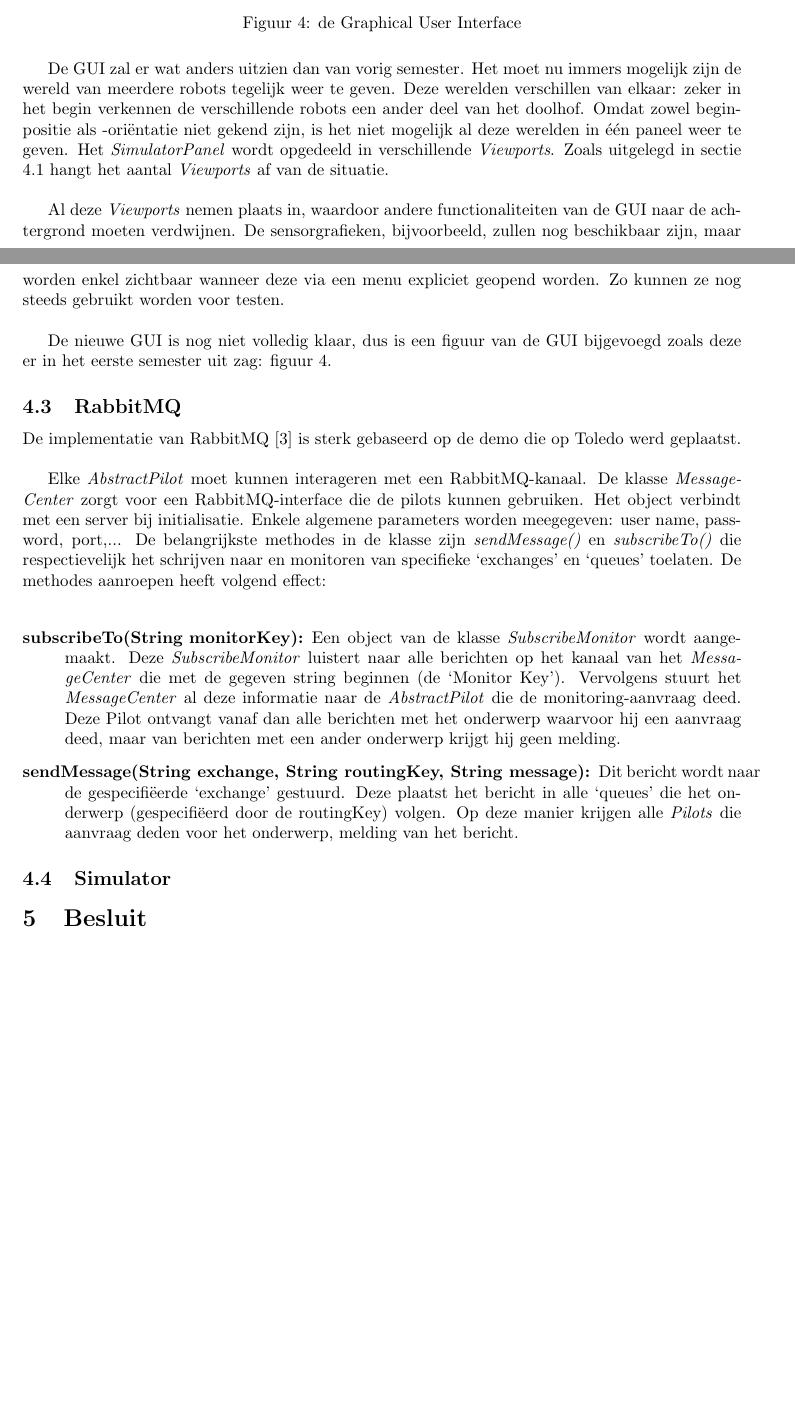
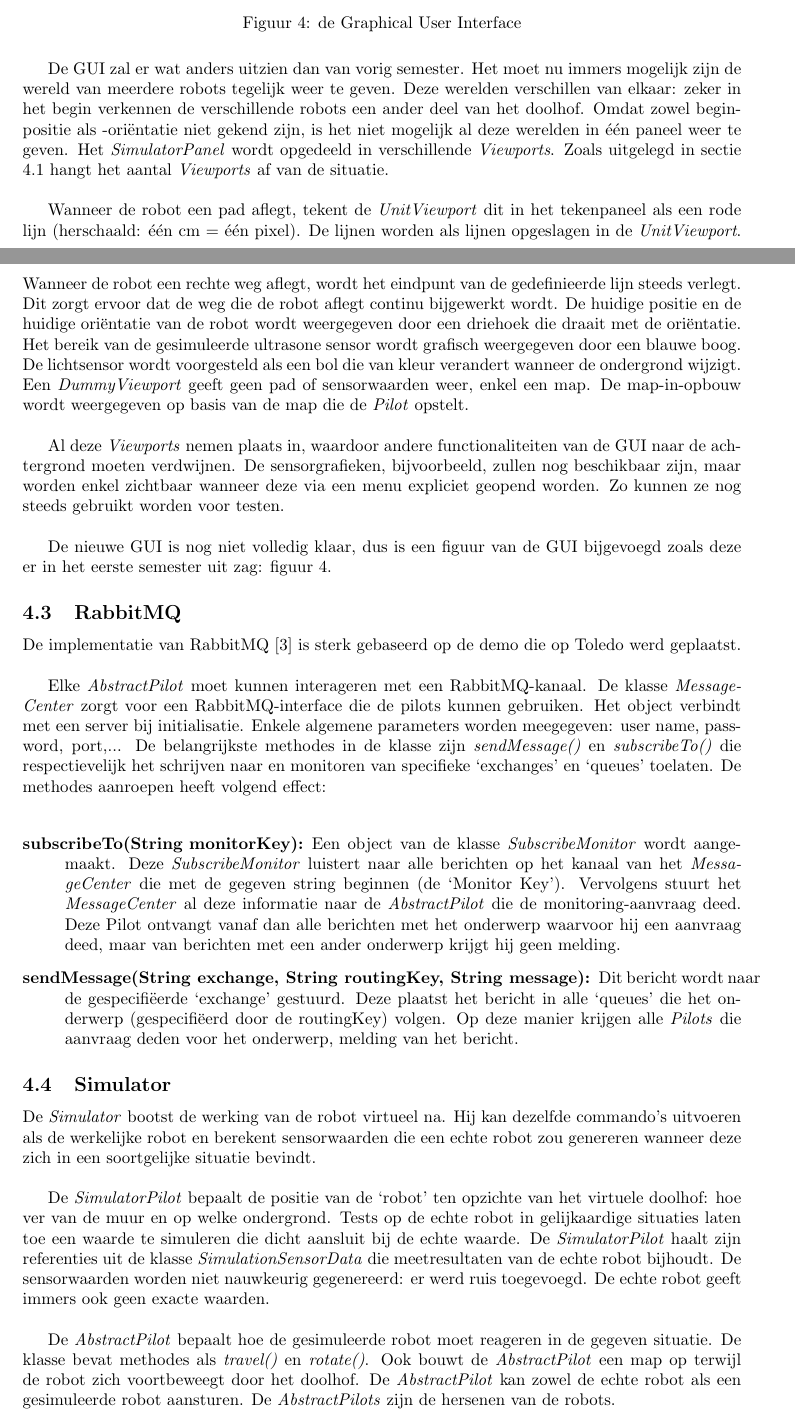
Before and after one commit to toonn/SilverSurfer, a LaTeX document (SilverSurferVerslag/Verslag demo 4/Verslag demo 4.tex): two parts of pages 7 and 8 of 9 before the commit and two parts of pages 7 and 8 of 10 after it, joined at a grey line, cut so that both start at the same text, the shorter picture padded with empty space. Compiled offline with pdfLaTeX.

Commit message:
verslag tekst simulator

```diff
--- a/SilverSurferVerslag/Verslag demo 4/Verslag demo 4.tex
+++ b/SilverSurferVerslag/Verslag demo 4/Verslag demo 4.tex
@@ -217,9 +217,13 @@ Elke \textit{Viewport} maakt een eigen \textit{Pilot} aan. Er zijn verschillende
 
 De GUI zal er wat anders uitzien dan van vorig semester. Het moet nu immers mogelijk zijn de wereld van meerdere robots tegelijk weer te geven. Deze werelden verschillen van elkaar: zeker in het begin verkennen de verschillende robots een ander deel van het doolhof. Omdat zowel beginpositie als -ori\"entatie niet gekend zijn, is het niet mogelijk al deze werelden in \'e\'en paneel weer te geven. Het \textit{SimulatorPanel} wordt opgedeeld in verschillende \textit{Viewports}. Zoals uitgelegd in sectie \ref{ssec:Sdesign} hangt het aantal \textit{Viewports} af van de situatie.\\
 
+Wanneer de robot een pad aflegt, tekent de \textit{UnitViewport} dit in het tekenpaneel als een rode lijn (herschaald: \'e\'en cm = \'e\'en pixel). De lijnen worden als lijnen opgeslagen in de \textit{UnitViewport}. Wanneer de robot een rechte weg aflegt, wordt het eindpunt van de gedefinieerde lijn steeds verlegt. Dit zorgt ervoor dat de weg die de robot aflegt continu bijgewerkt wordt. De huidige positie en de huidige ori\"entatie van de robot wordt weergegeven door een driehoek die draait met de ori\"entatie. Het bereik van de gesimuleerde ultrasone sensor wordt grafisch weergegeven door een blauwe boog. De lichtsensor wordt voorgesteld als een bol die van kleur verandert wanneer de ondergrond wijzigt.
+Een \textit{DummyViewport} geeft geen pad of sensorwaarden weer, enkel een map. De map-in-opbouw wordt weergegeven op basis van de map die de \textit{Pilot} opstelt.\\
+
 Al deze \textit{Viewports} nemen plaats in, waardoor andere functionaliteiten van de GUI naar de achtergrond moeten verdwijnen. De sensorgrafieken, bijvoorbeeld, zullen nog beschikbaar zijn, maar worden enkel zichtbaar wanneer deze via een menu expliciet geopend worden. Zo kunnen ze nog steeds gebruikt worden voor testen.\\
 
 De nieuwe GUI is nog niet volledig klaar, dus is een figuur van de GUI bijgevoegd zoals deze er in het eerste semester uit zag: figuur \ref{fig:GUI}.
+
 
 % -- RabbitMQ -- %
 \subsection{RabbitMQ}
@@ -236,6 +240,13 @@ Elke \textit{AbstractPilot} moet kunnen interageren met een RabbitMQ-kanaal. De
 % -- Simulator -- %
 \subsection{Simulator}
 \label{ssec:Sim}
+De \textit{Simulator} bootst de werking van de robot virtueel na. Hij kan dezelfde commando's uitvoeren als de werkelijke robot en berekent sensorwaarden die een echte robot zou genereren wanneer deze zich in een soortgelijke situatie bevindt.\\
+
+De \textit{SimulatorPilot} bepaalt de positie van de `robot' ten opzichte van het virtuele doolhof: hoe ver van de muur en op welke ondergrond. Tests op de echte robot in gelijkaardige situaties laten toe een waarde te simuleren die dicht aansluit bij de echte waarde. De \textit{SimulatorPilot} haalt zijn referenties uit de klasse \textit{SimulationSensorData} die meetresultaten van de echte robot bijhoudt. De sensorwaarden worden niet nauwkeurig gegenereerd: er werd ruis toegevoegd. De echte robot geeft immers ook geen exacte waarden.\\
+
+De \textit{AbstractPilot} bepaalt hoe de gesimuleerde robot moet reageren in de gegeven situatie. De klasse bevat methodes als \textit{travel()} en \textit{rotate()}. Ook bouwt de \textit{AbstractPilot} een map op terwijl de robot zich voortbeweegt door het doolhof. De \textit{AbstractPilot} kan zowel de echte robot als een gesimuleerde robot aansturen. De \textit{AbstractPilots} zijn de hersenen van de robots.
+
+
 
 
 % == BESLUIT == %
```
